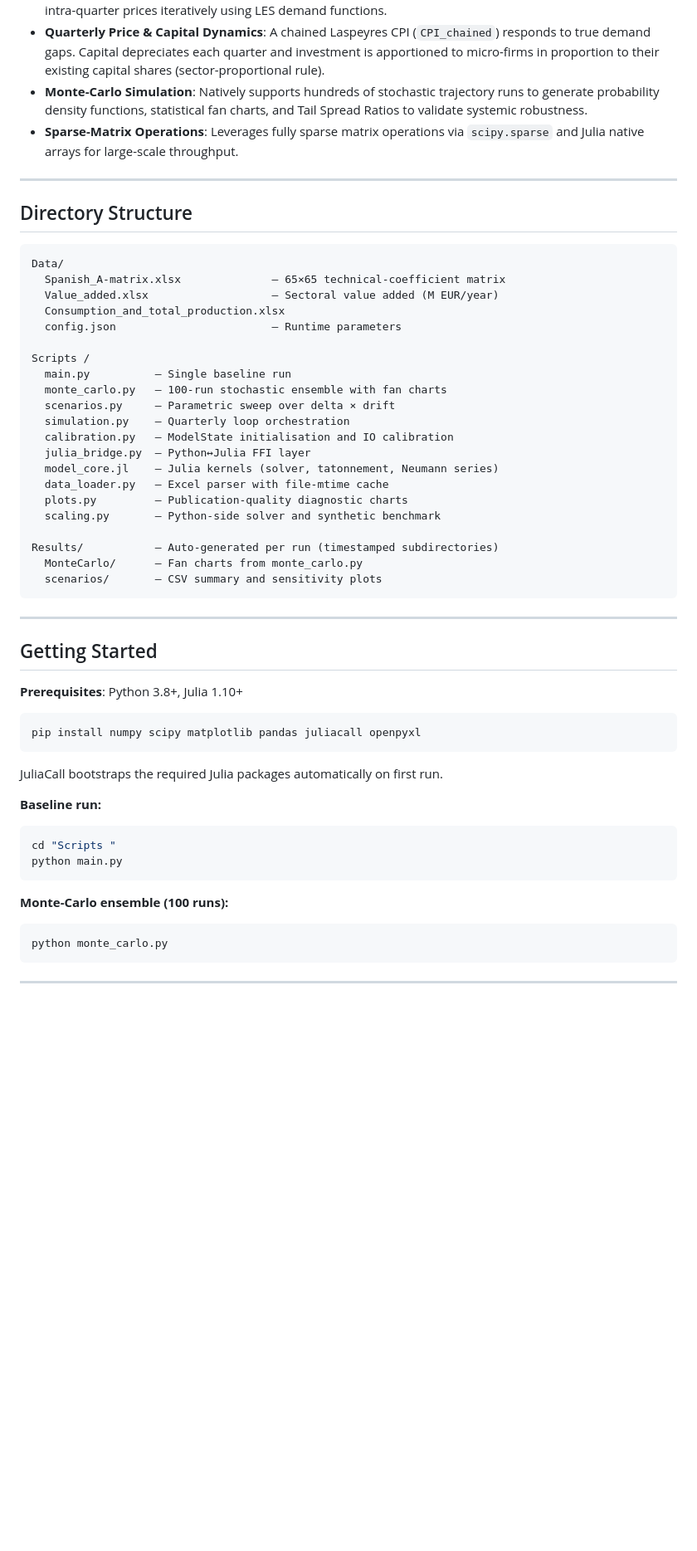
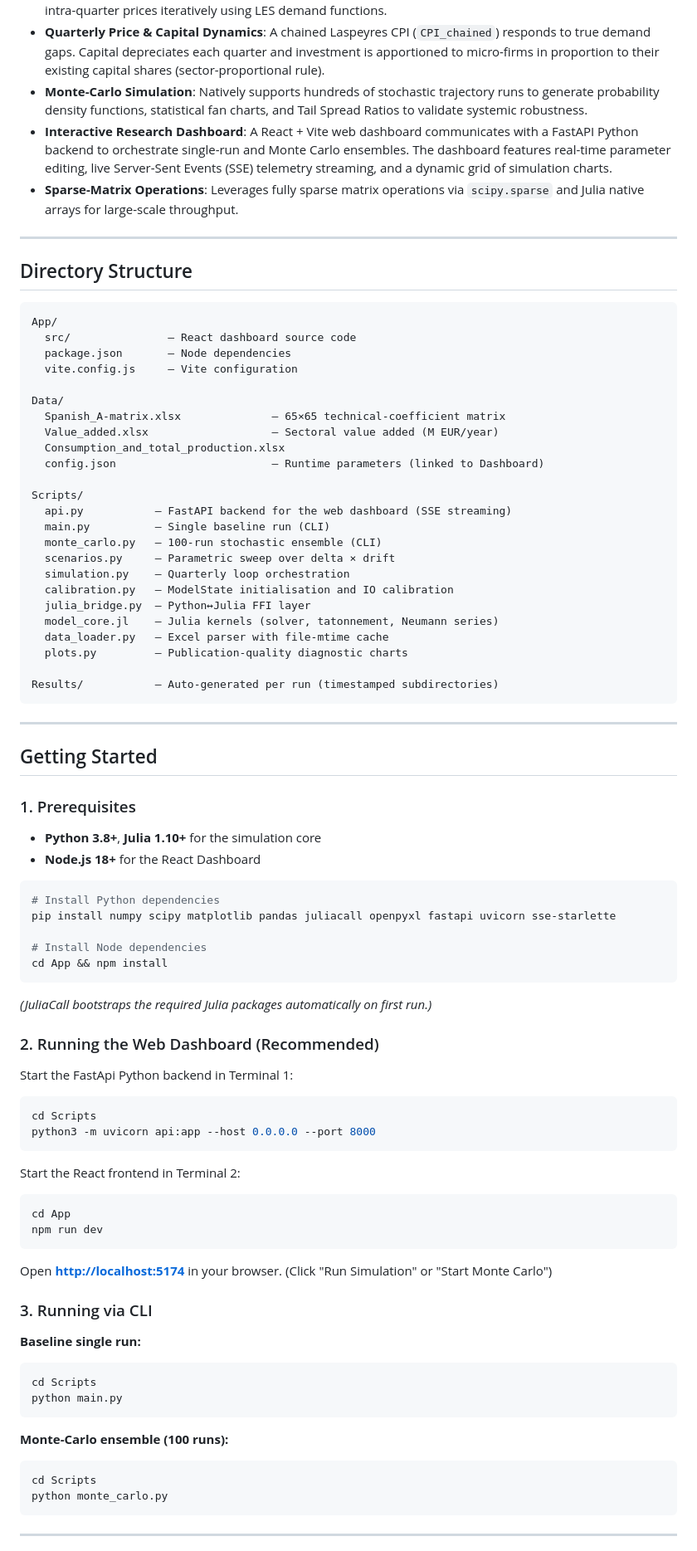
Before and after one commit to Shivam-Mahajan2007/Centeral-Planning-Simulation-for-spanish-data-2022-Research-simulation-, a Markdown page: README.md, the part around the change. Shown at 83% size. GitHub-like rendering; blank space fills up the shorter version.

Commit message:
front end

````diff
--- a/README.md
+++ b/README.md
@@ -13,6 +13,7 @@ The simulation models a cybernetic planning system where a central planner optim
 - **Adaptive Dual Ascent Optimisation & Fast Tâtonnement**: A bespoke solver in Julia tackles the material-balancing problem for the macro-planner, featuring Barzilai–Borwein adaptive step sizes, Nesterov momentum, Polyak iterate averaging, and dual variable warm-starting. The fast tâtonnement loop resolves intra-quarter prices iteratively using LES demand functions.
 - **Quarterly Price & Capital Dynamics**: A chained Laspeyres CPI (`CPI_chained`) responds to true demand gaps. Capital depreciates each quarter and investment is apportioned to micro-firms in proportion to their existing capital shares (sector-proportional rule).
 - **Monte-Carlo Simulation**: Natively supports hundreds of stochastic trajectory runs to generate probability density functions, statistical fan charts, and Tail Spread Ratios to validate systemic robustness.
+- **Interactive Research Dashboard**: A React + Vite web dashboard communicates with a FastAPI Python backend to orchestrate single-run and Monte Carlo ensembles. The dashboard features real-time parameter editing, live Server-Sent Events (SSE) telemetry streaming, and a dynamic grid of simulation charts.
 - **Sparse-Matrix Operations**: Leverages fully sparse matrix operations via `scipy.sparse` and Julia native arrays for large-scale throughput.
 
 ---
@@ -20,15 +21,21 @@ The simulation models a cybernetic planning system where a central planner optim
 ## Directory Structure
 
 ```
+App/
+  src/               — React dashboard source code
+  package.json       — Node dependencies
+  vite.config.js     — Vite configuration
+
 Data/
   Spanish_A-matrix.xlsx              — 65×65 technical-coefficient matrix
   Value_added.xlsx                   — Sectoral value added (M EUR/year)
   Consumption_and_total_production.xlsx
-  config.json                        — Runtime parameters
+  config.json                        — Runtime parameters (linked to Dashboard)
 
-Scripts /
-  main.py          — Single baseline run
-  monte_carlo.py   — 100-run stochastic ensemble with fan charts
+Scripts/
+  api.py           — FastAPI backend for the web dashboard (SSE streaming)
+  main.py          — Single baseline run (CLI)
+  monte_carlo.py   — 100-run stochastic ensemble (CLI)
   scenarios.py     — Parametric sweep over delta × drift
   simulation.py    — Quarterly loop orchestration
   calibration.py   — ModelState initialisation and IO calibration
@@ -36,33 +43,52 @@ Scripts /
   model_core.jl    — Julia kernels (solver, tatonnement, Neumann series)
   data_loader.py   — Excel parser with file-mtime cache
   plots.py         — Publication-quality diagnostic charts
-  scaling.py       — Python-side solver and synthetic benchmark
 
 Results/           — Auto-generated per run (timestamped subdirectories)
-  MonteCarlo/      — Fan charts from monte_carlo.py
-  scenarios/       — CSV summary and sensitivity plots
 ```
 
 ---
 
 ## Getting Started
 
-**Prerequisites**: Python 3.8+, Julia 1.10+
+### 1. Prerequisites
+- **Python 3.8+**, **Julia 1.10+** for the simulation core
+- **Node.js 18+** for the React Dashboard
 
 ```bash
-pip install numpy scipy matplotlib pandas juliacall openpyxl
+# Install Python dependencies
+pip install numpy scipy matplotlib pandas juliacall openpyxl fastapi uvicorn sse-starlette
+
+# Install Node dependencies
+cd App && npm install
+```
+*(JuliaCall bootstraps the required Julia packages automatically on first run.)*
+
+### 2. Running the Web Dashboard (Recommended)
+
+Start the FastApi Python backend in Terminal 1:
+```bash
+cd Scripts
+python3 -m uvicorn api:app --host 0.0.0.0 --port 8000
 ```
 
-JuliaCall bootstraps the required Julia packages automatically on first run.
+Start the React frontend in Terminal 2:
+```bash
+cd App
+npm run dev
+```
+Open **[http://localhost:5174](http://localhost:5174)** in your browser. (Click "Run Simulation" or "Start Monte Carlo")
 
-**Baseline run:**
+### 3. Running via CLI
+**Baseline single run:**
 ```bash
-cd "Scripts "
+cd Scripts
 python main.py
 ```
 
 **Monte-Carlo ensemble (100 runs):**
 ```bash
+cd Scripts
 python monte_carlo.py
 ```
 
````
